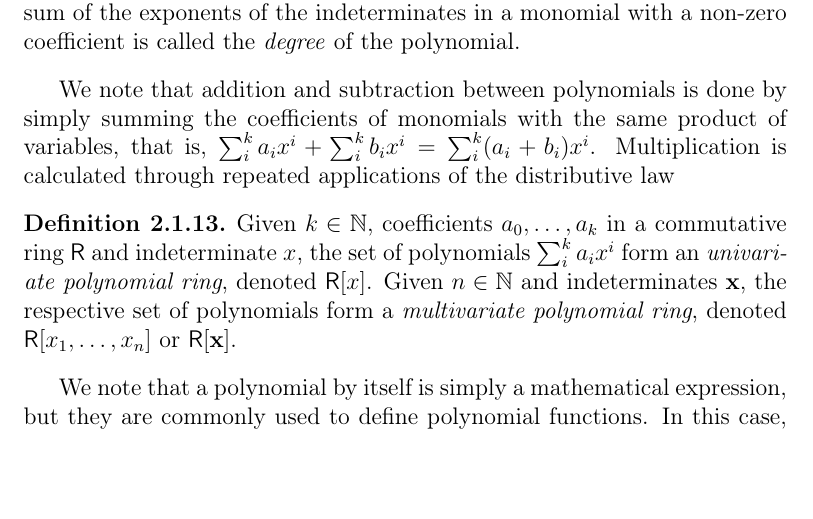
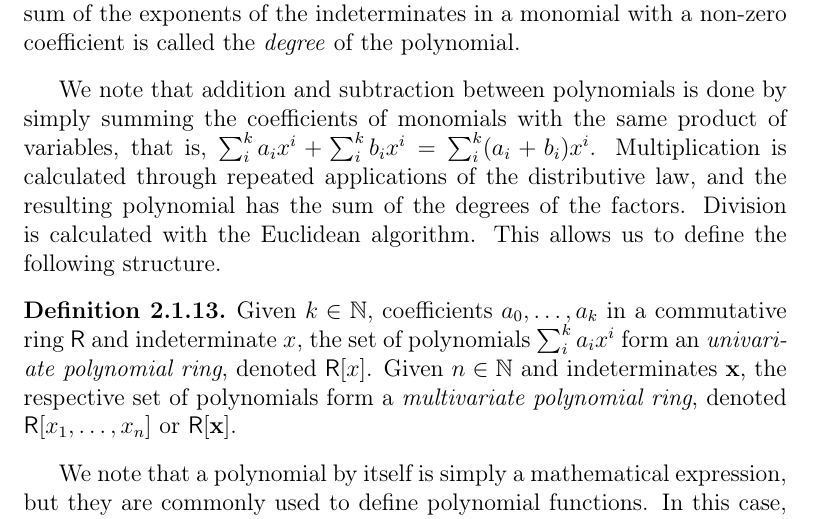
Before and after one commit to zambonin/msc, a LaTeX thesis (main.tex): part of page 10 of 35, cut so that both start at the same text, the shorter picture padded with empty space. Compiled offline with pdfLaTeX.

Commit message:
overleaf_to_git: update main.tex from r4305 to r4308

```diff
--- a/main.tex
+++ b/main.tex
@@ -177,7 +177,7 @@ For instance, the prime field $\mathbb{F}_{q}$ is composed of the set $\{0, \dot
   Given $n \in \mathbb{N}$, a polynomial over a sequence of indeterminates $\mathbf{x} = (x_{1}, \dots, x_{n})$ is called a \emph{multivariate polynomial}. The highest sum of the exponents of the indeterminates in a monomial with a non-zero coefficient is called the \emph{degree} of the polynomial.
 \end{definition}
 
-We note that addition and subtraction between polynomials is done by simply summing the coefficients of monomials with the same product of variables, that is, $\sum_{i}^{k} a_{i} x^{i} + \sum_{i}^{k} b_{i} x^{i} = \sum_{i}^{k} (a_{i} + b_{i}) x^{i}$. Multiplication is calculated through repeated applications of the distributive law
+We note that addition and subtraction between polynomials is done by simply summing the coefficients of monomials with the same product of variables, that is, $\sum_{i}^{k} a_{i} x^{i} + \sum_{i}^{k} b_{i} x^{i} = \sum_{i}^{k} (a_{i} + b_{i}) x^{i}$. Multiplication is calculated through repeated applications of the distributive law, and the resulting polynomial has the sum of the degrees of the factors. Division is calculated with the Euclidean algorithm. This allows us to define the following structure.
 
 \begin{definition}
   Given $k \in \mathbb{N}$, coefficients $a_{0}, \dots, a_{k}$ in a commutative ring $\textsf{R}$ and indeterminate $x$, the set of polynomials $\sum_{i}^{k} a_{i} x^{i}$ form an \emph{univariate polynomial ring}, denoted $\textsf{R}[x]$. Given $n \in \mathbb{N}$ and indeterminates $\mathbf{x}$, the respective set of polynomials form a \emph{multivariate polynomial ring}, denoted $\textsf{R}[x_{1}, \dots, x_{n}]$ or $\textsf{R}[\textbf{x}]$.
```
